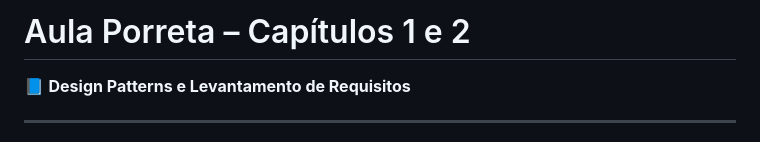
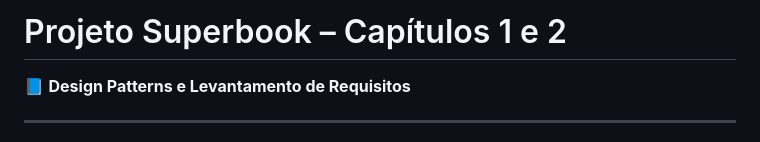
Before and after one commit to andersonfontes/superbook, a Markdown page: aulas/Aula_Capitulo_1e2_DesignPatterns_Requisitos.md, the part around the change. Rendered like a GitHub page.

```diff
--- a/aulas/Aula_Capitulo_1e2_DesignPatterns_Requisitos.md
+++ b/aulas/Aula_Capitulo_1e2_DesignPatterns_Requisitos.md
@@ -1,4 +1,4 @@
-# Aula Porreta – Capítulos 1 e 2
+# Projeto Superbook – Capítulos 1 e 2
 📘 **Design Patterns e Levantamento de Requisitos**
 
 ---
```
